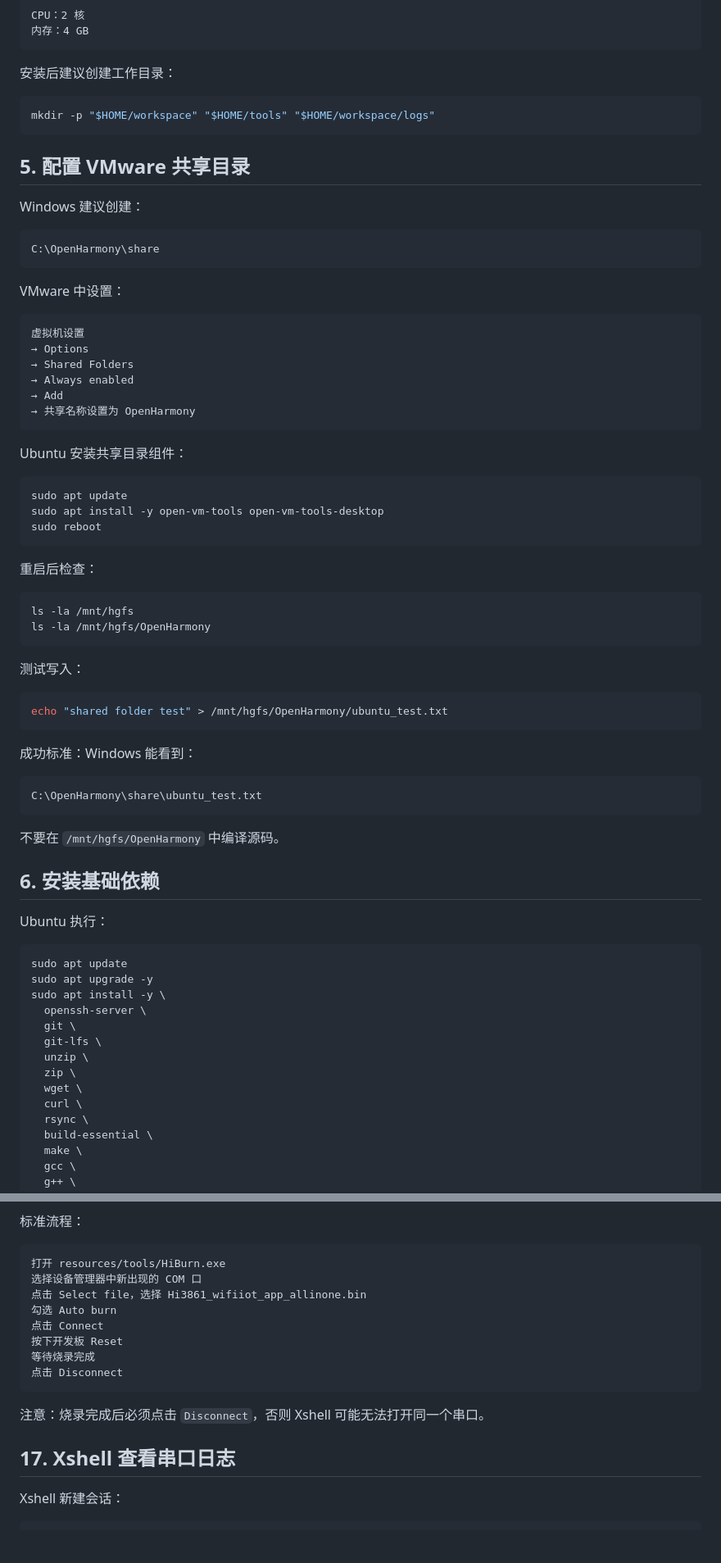
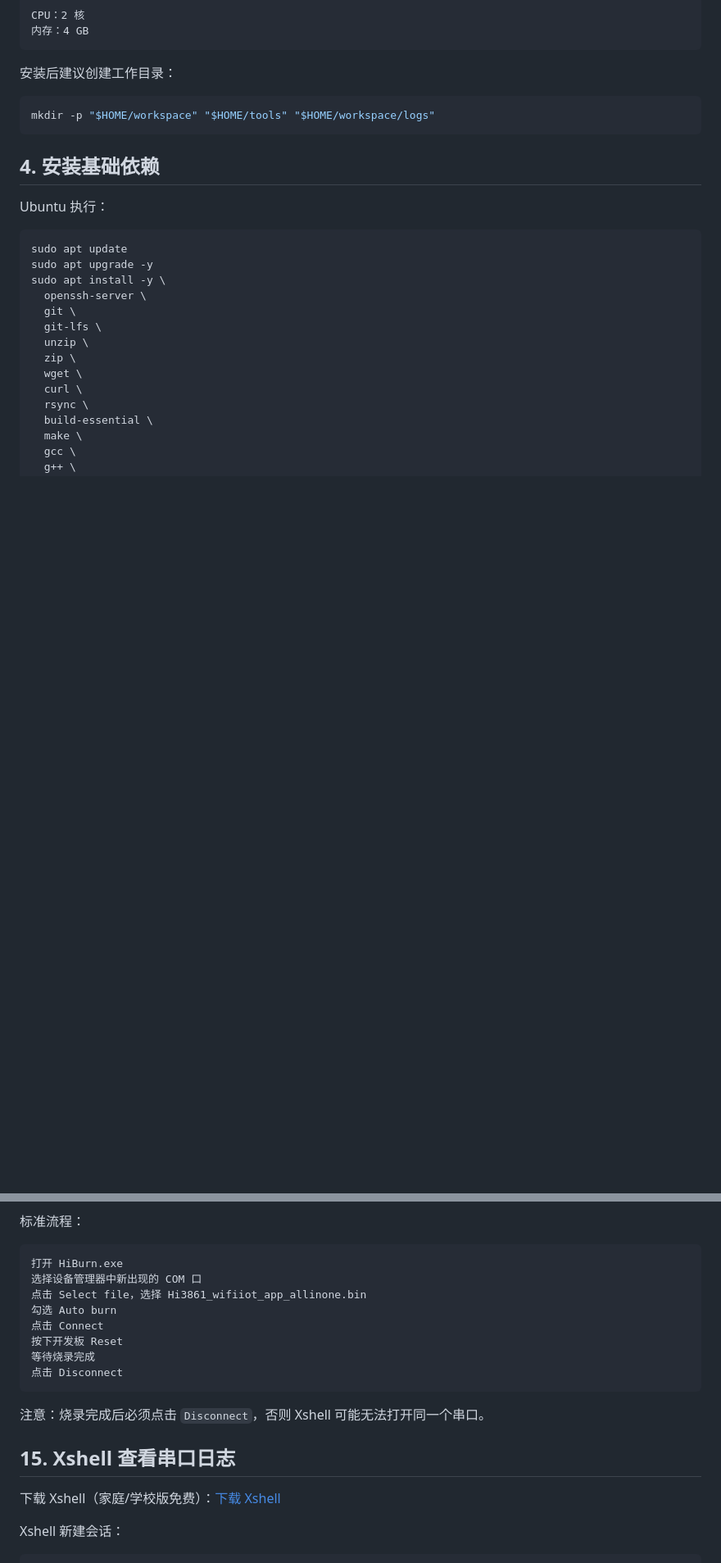
Before and after one commit to tianguantg/cqupt-ohos-hi3861-course-design, a Markdown page: docs/course-design/01_通用配置步骤.md, 2 parts joined by grey strips. Shown at 82% size. Rendered like a GitHub page; blank space fills up the shorter version.

````diff
--- a/docs/course-design/01_通用配置步骤.md
+++ b/docs/course-design/01_通用配置步骤.md
@@ -125,55 +91,7 @@ CPU：2 核
 mkdir -p "$HOME/workspace" "$HOME/tools" "$HOME/workspace/logs"
 ```
 
-## 5. 配置 VMware 共享目录
-
-Windows 建议创建：
-
-```text
-C:\OpenHarmony\share
-```
-
-VMware 中设置：
-
-```text
-虚拟机设置
-→ Options
-→ Shared Folders
-→ Always enabled
-→ Add
-→ 共享名称设置为 OpenHarmony
-```
-
-Ubuntu 安装共享目录组件：
-
-```bash
-sudo apt update
-sudo apt install -y open-vm-tools open-vm-tools-desktop
-sudo reboot
-```
-
-重启后检查：
-
-```bash
-ls -la /mnt/hgfs
-ls -la /mnt/hgfs/OpenHarmony
-```
-
-测试写入：
-
-```bash
-echo "shared folder test" > /mnt/hgfs/OpenHarmony/ubuntu_test.txt
-```
-
-成功标准：Windows 能看到：
-
-```text
-C:\OpenHarmony\share\ubuntu_test.txt
-```
-
-不要在 `/mnt/hgfs/OpenHarmony` 中编译源码。
-
-## 6. 安装基础依赖
+## 4. 安装基础依赖
 
 Ubuntu 执行：
 
@@ -623,7 +546,7 @@ HiBurn 操作参考：
 标准流程：
 
 ```text
-打开 resources/tools/HiBurn.exe
+打开 HiBurn.exe
 选择设备管理器中新出现的 COM 口
 点击 Select file，选择 Hi3861_wifiiot_app_allinone.bin
 勾选 Auto burn
@@ -635,7 +558,9 @@ HiBurn 操作参考：
 
 注意：烧录完成后必须点击 `Disconnect`，否则 Xshell 可能无法打开同一个串口。
 
-## 17. Xshell 查看串口日志
+## 15. Xshell 查看串口日志
+
+下载 Xshell（家庭/学校版免费）：[下载 Xshell](https://www.xshell.com/zh/free-for-home-school/)
 
 Xshell 新建会话：
 
````
Also changed, not shown: other parts of docs/course-design/01_通用配置步骤.md (+48 -83 lines).
